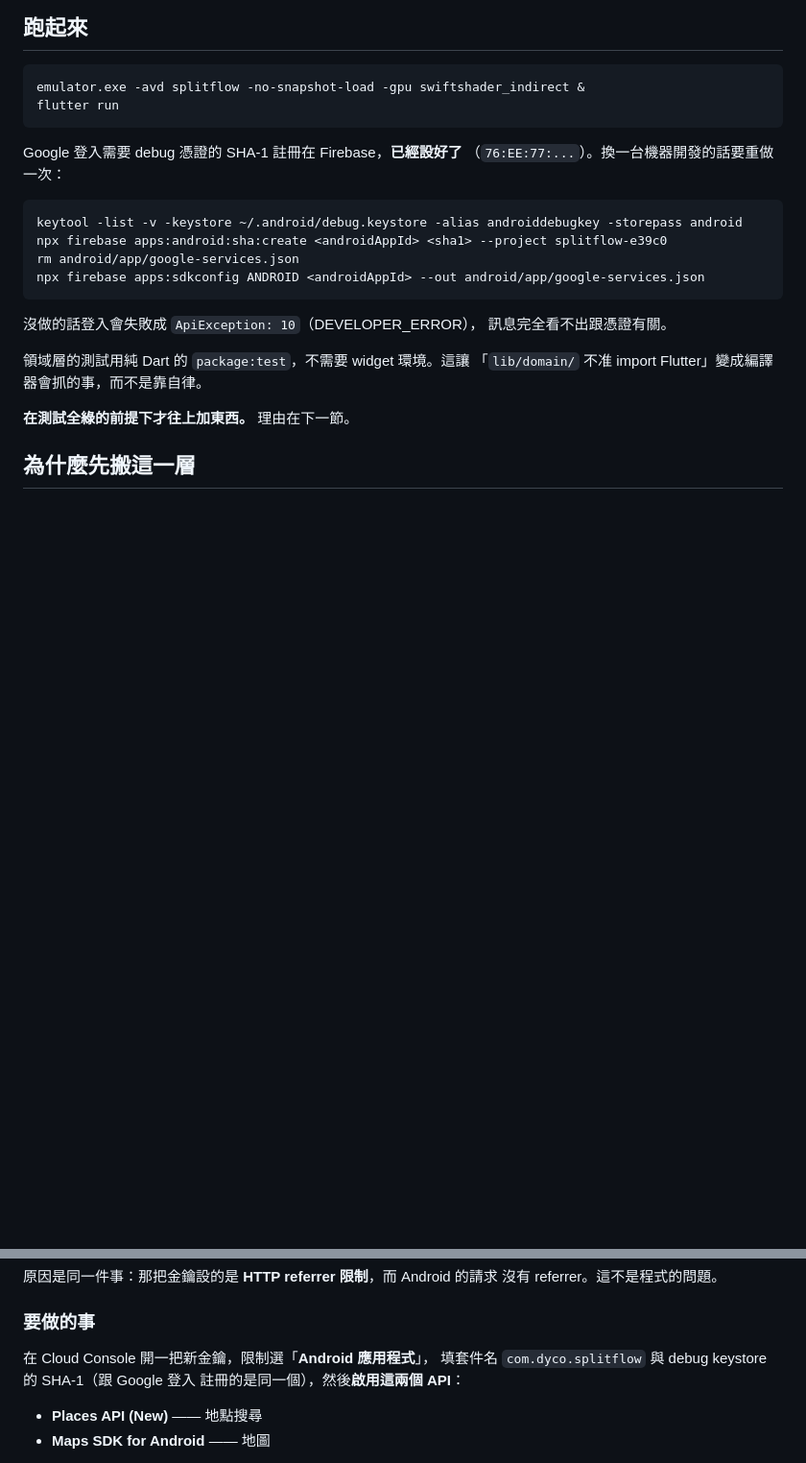
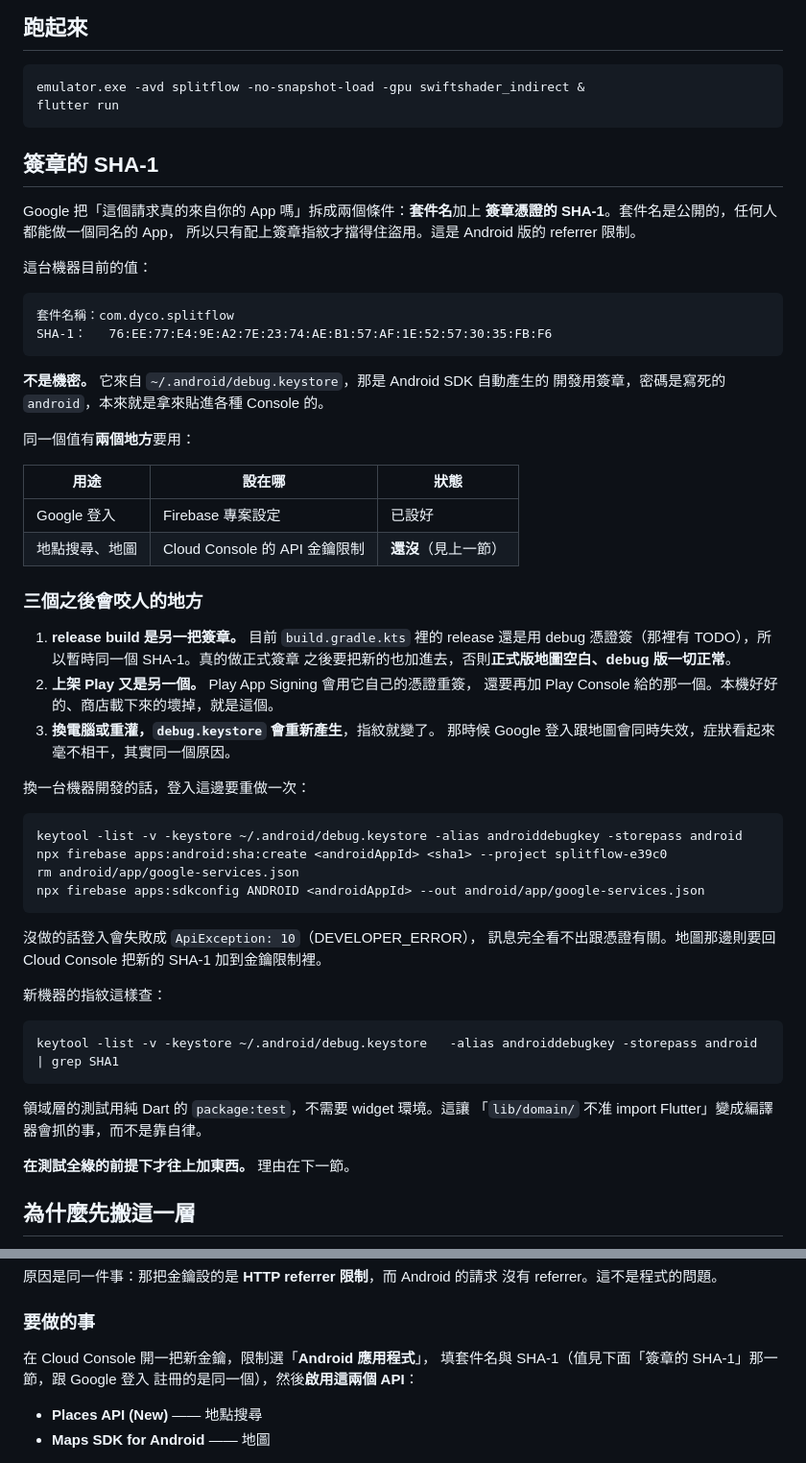
Before and after one commit to superdyco/SplitFlow, a Markdown page: flutter_app/README.md, 2 parts joined by grey strips. Shown at 96% size. GitHub-like rendering; blank space fills up the shorter version.

Commit message:
Write down what the SHA-1 is for and where it bites
The fingerprint was mentioned twice as a step to follow with no explanation of
why Google wants it, and the actual value was truncated to 76:EE:77:... so it
had to be re-derived with keytool every time. It is not a secret -- the debug
keystore ships with a hardcoded password -- so the full value is in there now.

The three traps are the point: release signing, Play App Signing, and a
reinstalled dev machine each change the fingerprint, and each fails in a way
that does not mention certificates. The Play one is the nastiest since local
builds keep working.

Co-Authored-By: Claude Opus 5 <noreply@anthropic.com>

````diff
--- a/flutter_app/README.md
+++ b/flutter_app/README.md
@@ -81,8 +81,40 @@ emulator.exe -avd splitflow -no-snapshot-load -gpu swiftshader_indirect &
 flutter run
 ```
 
-Google 登入需要 debug 憑證的 SHA-1 註冊在 Firebase，**已經設好了**
-（`76:EE:77:...`）。換一台機器開發的話要重做一次：
+## 簽章的 SHA-1
+
+Google 把「這個請求真的來自你的 App 嗎」拆成兩個條件：**套件名**加上
+**簽章憑證的 SHA-1**。套件名是公開的，任何人都能做一個同名的 App，
+所以只有配上簽章指紋才擋得住盜用。這是 Android 版的 referrer 限制。
+
+這台機器目前的值：
+
+```
+套件名稱：com.dyco.splitflow
+SHA-1：   76:EE:77:E4:9E:A2:7E:23:74:AE:B1:57:AF:1E:52:57:30:35:FB:F6
+```
+
+**不是機密。** 它來自 `~/.android/debug.keystore`，那是 Android SDK 自動產生的
+開發用簽章，密碼是寫死的 `android`，本來就是拿來貼進各種 Console 的。
+
+同一個值有**兩個地方**要用：
+
+| 用途 | 設在哪 | 狀態 |
+| --- | --- | --- |
+| Google 登入 | Firebase 專案設定 | 已設好 |
+| 地點搜尋、地圖 | Cloud Console 的 API 金鑰限制 | **還沒**（見上一節）|
+
+### 三個之後會咬人的地方
+
+1. **release build 是另一把簽章。** 目前 `build.gradle.kts` 裡的 release
+   還是用 debug 憑證簽（那裡有 TODO），所以暫時同一個 SHA-1。真的做正式簽章
+   之後要把新的也加進去，否則**正式版地圖空白、debug 版一切正常**。
+2. **上架 Play 又是另一個。** Play App Signing 會用它自己的憑證重簽，
+   還要再加 Play Console 給的那一個。本機好好的、商店載下來的壞掉，就是這個。
+3. **換電腦或重灌，`debug.keystore` 會重新產生**，指紋就變了。
+   那時候 Google 登入跟地圖會同時失效，症狀看起來毫不相干，其實同一個原因。
+
+換一台機器開發的話，登入這邊要重做一次：
 
 ```bash
 keytool -list -v -keystore ~/.android/debug.keystore -alias androiddebugkey -storepass android
@@ -92,7 +124,14 @@ npx firebase apps:sdkconfig ANDROID <androidAppId> --out android/app/google-serv
 ```
 
 沒做的話登入會失敗成 `ApiException: 10`（DEVELOPER_ERROR），
-訊息完全看不出跟憑證有關。
+訊息完全看不出跟憑證有關。地圖那邊則要回 Cloud Console 把新的 SHA-1
+加到金鑰限制裡。
+
+新機器的指紋這樣查：
+
+```bash
+keytool -list -v -keystore ~/.android/debug.keystore   -alias androiddebugkey -storepass android | grep SHA1
+```
 
 領域層的測試用純 Dart 的 `package:test`，不需要 widget 環境。這讓
 「`lib/domain/` 不准 import Flutter」變成編譯器會抓的事，而不是靠自律。
@@ -245,7 +284,7 @@ FlutterFire 給 `popup-closed-by-user`。`normalizeAuthCode` 統一剝掉前綴
 ### 要做的事
 
 在 Cloud Console 開一把新金鑰，限制選「**Android 應用程式**」，
-填套件名 `com.dyco.splitflow` 與 debug keystore 的 SHA-1（跟 Google 登入
+填套件名與 SHA-1（值見下面「簽章的 SHA-1」那一節，跟 Google 登入
 註冊的是同一個），然後**啟用這兩個 API**：
 
 - **Places API (New)** —— 地點搜尋
````
